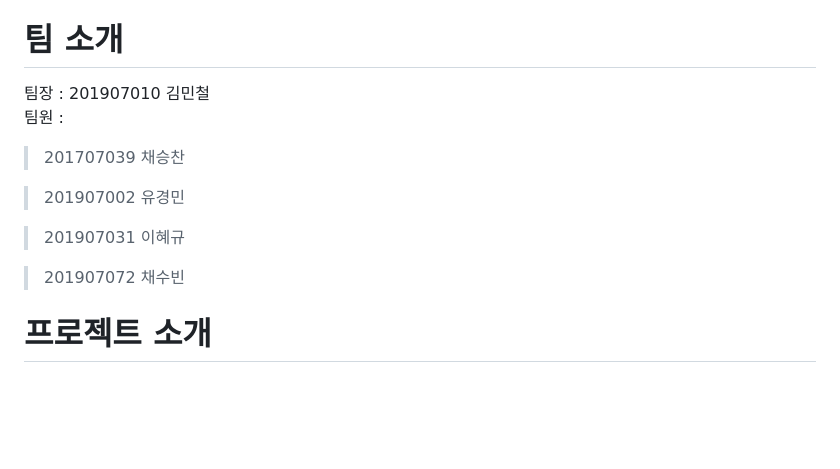
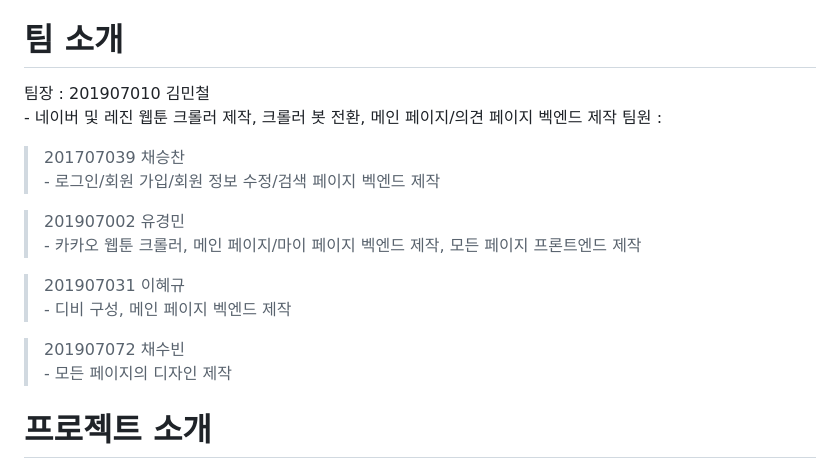
Before and after one commit to MCGom/2023_Graduation_Work_Team, a Markdown page: README.md, the part around the change. Drawn GitHub-style; blank space fills up the shorter version.

```diff
--- a/README.md
+++ b/README.md
@@ -1,16 +1,16 @@
 # ToonPlus
 유한대학교 컴퓨터소프트웨어공학과 ToonPlus 팀<br/>
 # 팀 소개
-팀장 : 201907010 김민철<br/>
+팀장 : 201907010 김민철<br/> - 네이버 및 레진 웹툰 크롤러 제작, 크롤러 봇 전환, 메인 페이지/의견 페이지 벡엔드 제작
 팀원 : <br/>
 
-> 201707039 채승찬<br/>
+> 201707039 채승찬<br/> - 로그인/회원 가입/회원 정보 수정/검색 페이지 벡엔드 제작
 
-> 201907002 유경민<br/>
+> 201907002 유경민<br/> - 카카오 웹툰 크롤러, 메인 페이지/마이 페이지 벡엔드 제작, 모든 페이지 프론트엔드 제작
 
-> 201907031 이혜규<br/>
+> 201907031 이혜규<br/> - 디비 구성, 메인 페이지 벡엔드 제작
 
-> 201907072 채수빈<br/>
+> 201907072 채수빈<br/> - 모든 페이지의 디자인 제작
 
 # 프로젝트 소개
 * 개발 언어 : JavaSpring, JavaScript, Python, MySql
```
